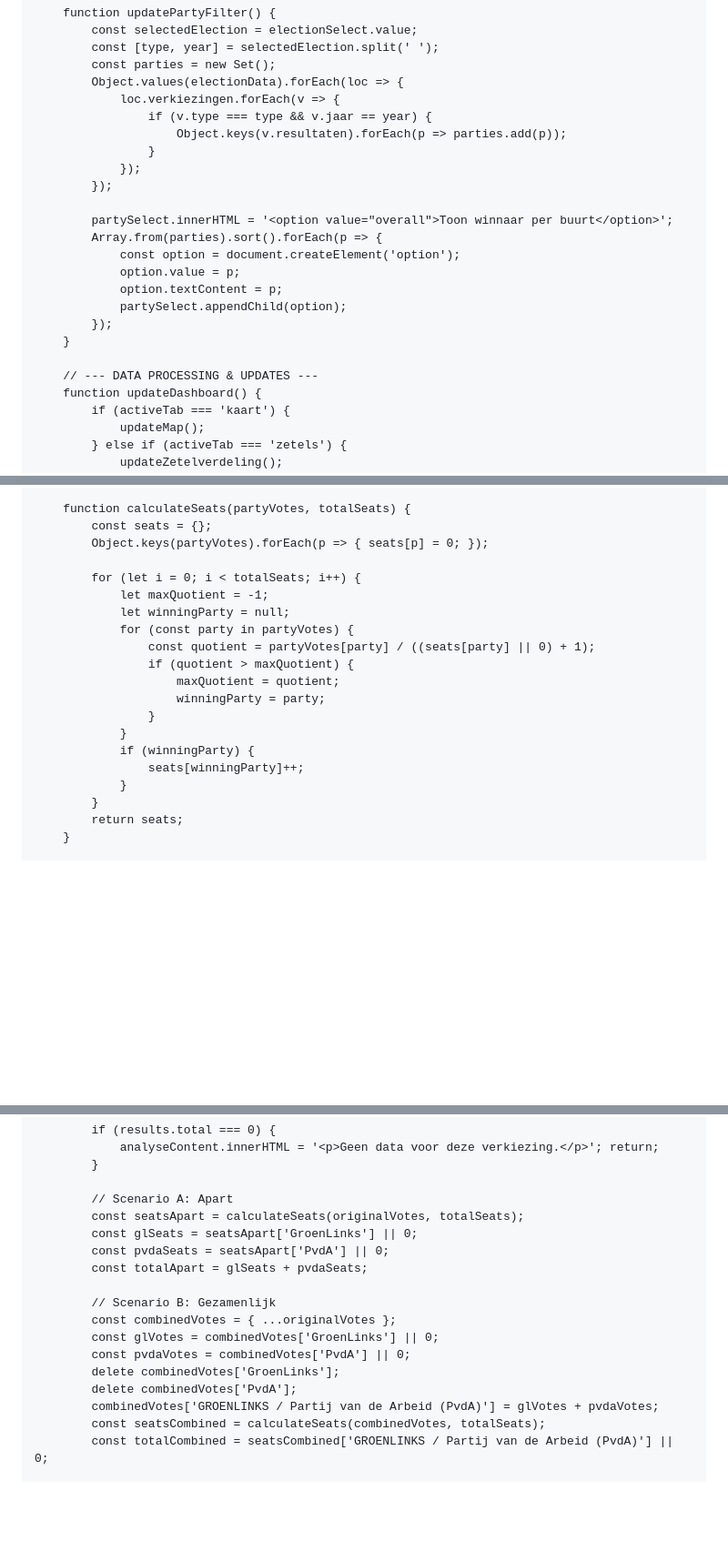
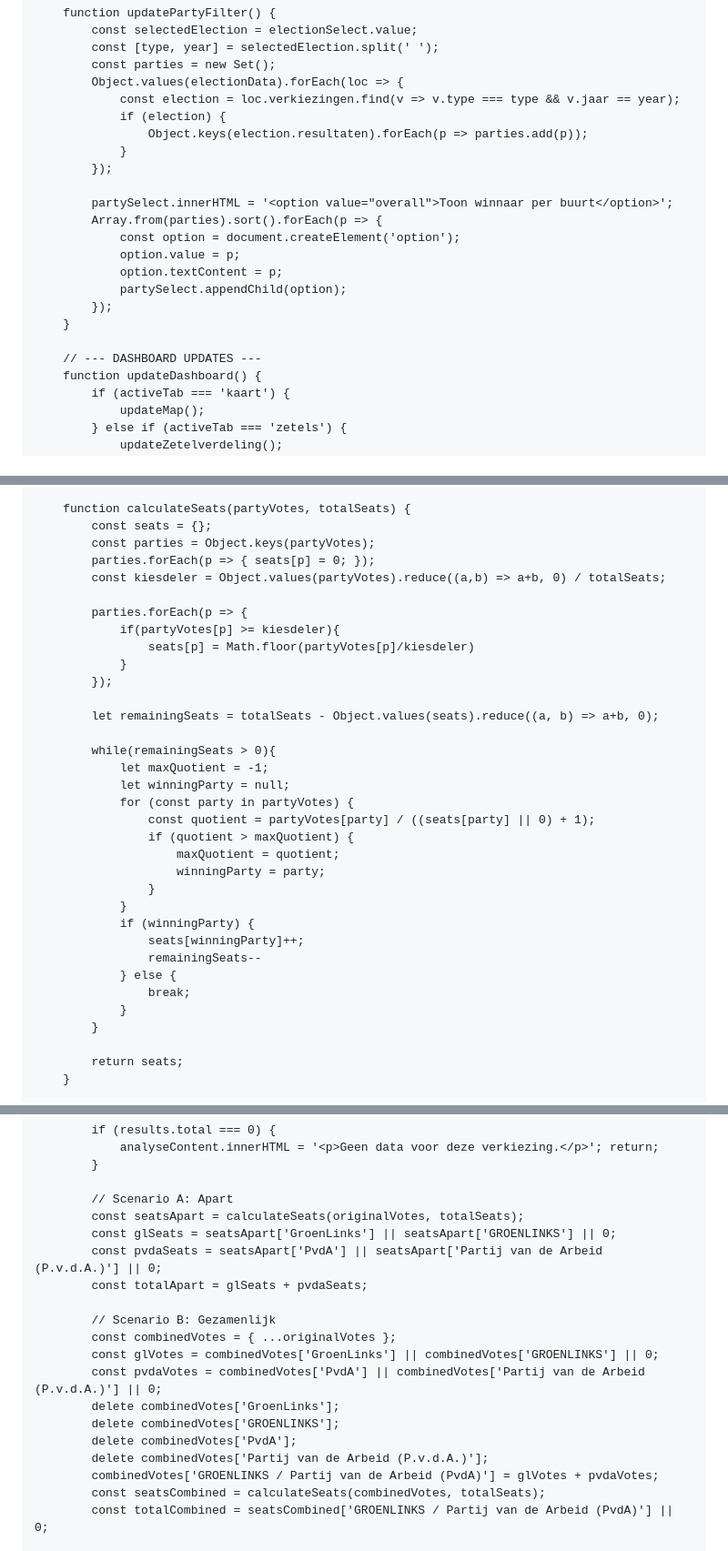
Before and after one commit to meijbaard/ElectionDashboard, a Markdown page: election_dashboard.md, 3 parts joined by grey strips. Shown at 91% size. GitHub-like rendering; blank space fills up the shorter version.

```diff
--- a/election_dashboard.md
+++ b/election_dashboard.md
@@ -332,11 +370,10 @@ permalink: /electiondashboard/
             const [type, year] = selectedElection.split(' ');
             const parties = new Set();
             Object.values(electionData).forEach(loc => {
-                loc.verkiezingen.forEach(v => {
-                    if (v.type === type && v.jaar == year) {
-                        Object.keys(v.resultaten).forEach(p => parties.add(p));
-                    }
-                });
+                const election = loc.verkiezingen.find(v => v.type === type && v.jaar == year);
+                if (election) {
+                    Object.keys(election.resultaten).forEach(p => parties.add(p));
+                }
             });
 
             partySelect.innerHTML = '<option value="overall">Toon winnaar per buurt</option>';
@@ -348,7 +385,7 @@ permalink: /electiondashboard/
             });
         }
 
-        // --- DATA PROCESSING & UPDATES ---
+        // --- DASHBOARD UPDATES ---
         function updateDashboard() {
             if (activeTab === 'kaart') {
                 updateMap();
@@ -482,9 +521,19 @@ permalink: /electiondashboard/
 
         function calculateSeats(partyVotes, totalSeats) {
             const seats = {};
-            Object.keys(partyVotes).forEach(p => { seats[p] = 0; });
+            const parties = Object.keys(partyVotes);
+            parties.forEach(p => { seats[p] = 0; });
+            const kiesdeler = Object.values(partyVotes).reduce((a,b) => a+b, 0) / totalSeats;
 
-            for (let i = 0; i < totalSeats; i++) {
+            parties.forEach(p => {
+                if(partyVotes[p] >= kiesdeler){
+                    seats[p] = Math.floor(partyVotes[p]/kiesdeler)
+                }
+            });
+
+            let remainingSeats = totalSeats - Object.values(seats).reduce((a, b) => a+b, 0);
+
+            while(remainingSeats > 0){
                 let maxQuotient = -1;
                 let winningParty = null;
                 for (const party in partyVotes) {
@@ -496,8 +545,12 @@ permalink: /electiondashboard/
                 }
                 if (winningParty) {
                     seats[winningParty]++;
+                    remainingSeats--
+                } else {
+                    break;
                 }
             }
+
             return seats;
         }
 
@@ -603,16 +656,18 @@ permalink: /electiondashboard/
 
             // Scenario A: Apart
             const seatsApart = calculateSeats(originalVotes, totalSeats);
-            const glSeats = seatsApart['GroenLinks'] || 0;
-            const pvdaSeats = seatsApart['PvdA'] || 0;
+            const glSeats = seatsApart['GroenLinks'] || seatsApart['GROENLINKS'] || 0;
+            const pvdaSeats = seatsApart['PvdA'] || seatsApart['Partij van de Arbeid (P.v.d.A.)'] || 0;
             const totalApart = glSeats + pvdaSeats;
 
             // Scenario B: Gezamenlijk
             const combinedVotes = { ...originalVotes };
-            const glVotes = combinedVotes['GroenLinks'] || 0;
-            const pvdaVotes = combinedVotes['PvdA'] || 0;
+            const glVotes = combinedVotes['GroenLinks'] || combinedVotes['GROENLINKS'] || 0;
+            const pvdaVotes = combinedVotes['PvdA'] || combinedVotes['Partij van de Arbeid (P.v.d.A.)'] || 0;
             delete combinedVotes['GroenLinks'];
+            delete combinedVotes['GROENLINKS'];
             delete combinedVotes['PvdA'];
+            delete combinedVotes['Partij van de Arbeid (P.v.d.A.)'];
             combinedVotes['GROENLINKS / Partij van de Arbeid (PvdA)'] = glVotes + pvdaVotes;
             const seatsCombined = calculateSeats(combinedVotes, totalSeats);
             const totalCombined = seatsCombined['GROENLINKS / Partij van de Arbeid (PvdA)'] || 0;
```
Also changed, not shown: other parts of election_dashboard.md (+82 -42 lines).
